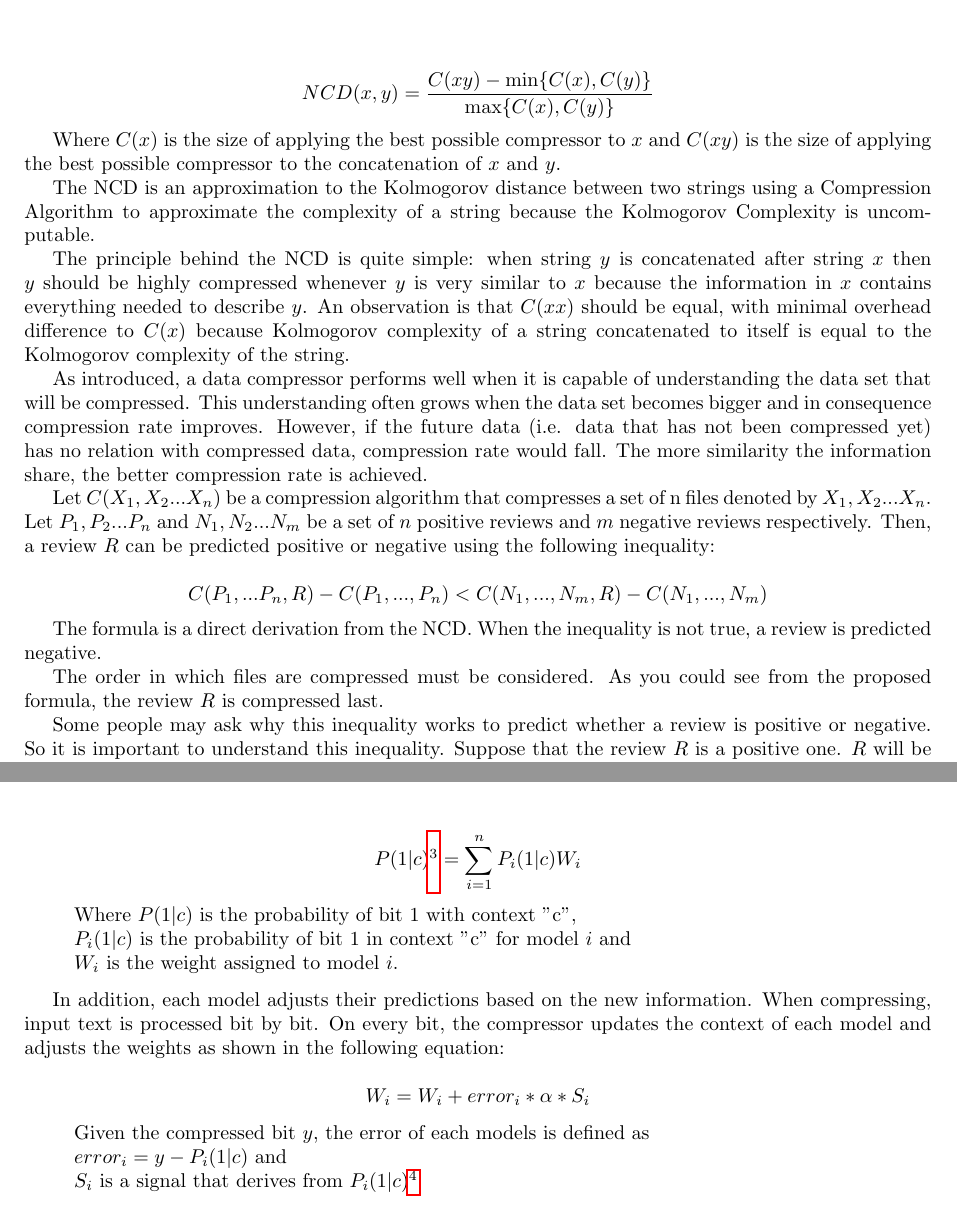
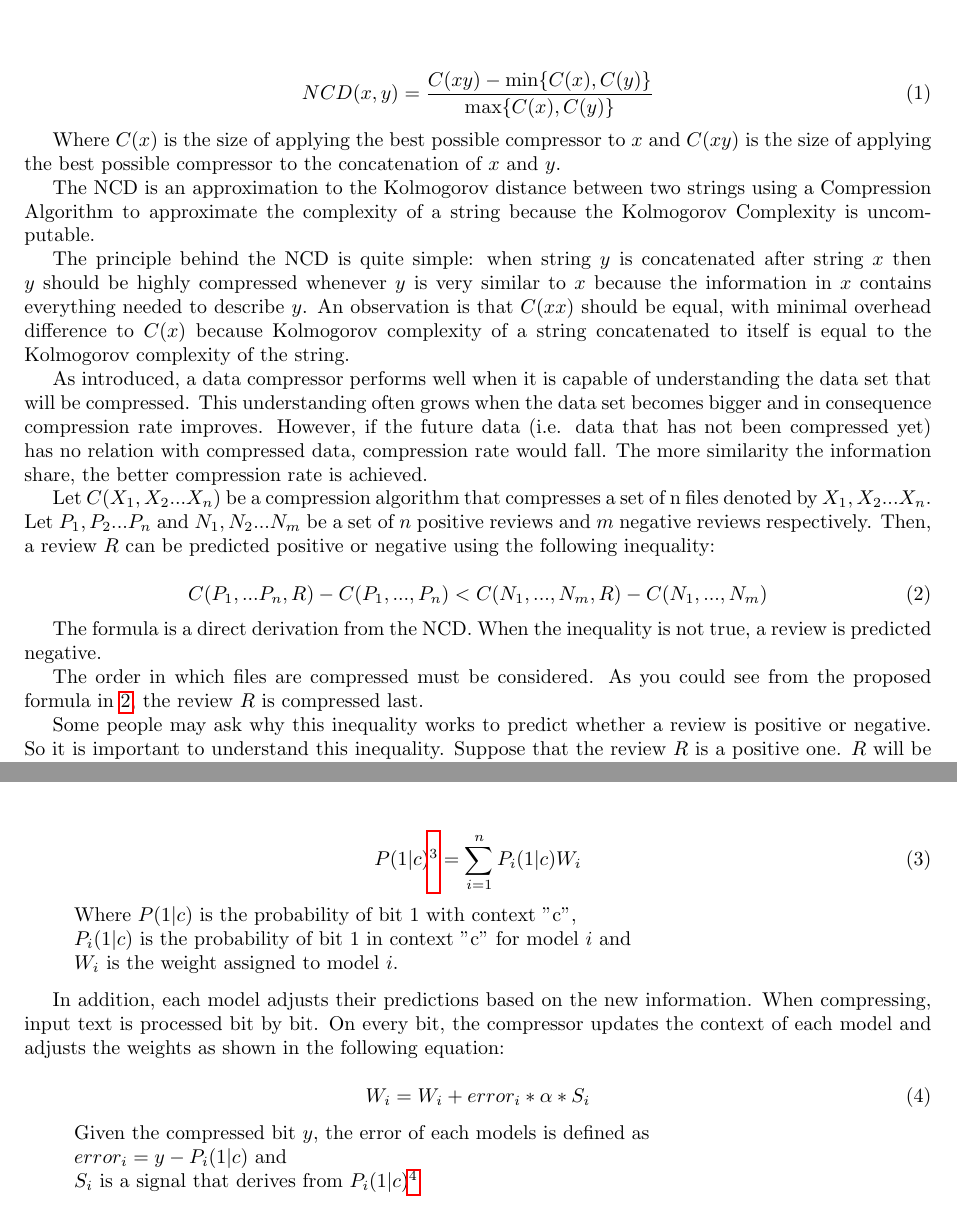
Before and after one commit to moncholo/paper, a LaTeX document (iberamia.tex): two parts of pages 3 and 7 of 16, joined at a grey line, cut so that both start at the same text. Compiled offline with pdfLaTeX; the source files are stored in an older character set and shown here as Unicode.

Commit message:
add equation numbering

```diff
--- a/iberamia.tex
+++ b/iberamia.tex
@@ -134,9 +134,10 @@ The task of guessing the sentiment of texts using a computer is known as Sentime
 
 In order to understand how sentiment analysis could be done with a data compressor it is important to comprehend the concept of using Data Compression to compute the distance between two strings using the \textit{Normalized Compression Distance}\cite{Vitanyi}. The following equation shows how this distance is measured:
 
-$$
+\begin{equation}  \label{eq:ncdequation}
 NCD(x,y) = \frac{C(xy)-\min\{C(x),C(y)\}}{\max\{C(x),C(y)\}}
-$$
+\end{equation}
+
 
 Where $C(x)$ is the size of applying the best possible compressor to $x$ and $C(xy)$ is the size of applying the best possible compressor to the concatenation of $x$ and $y$.
 
@@ -149,11 +150,13 @@ information share, the better compression rate is achieved.
 
 Let $C(X_1,X_2...X_n)$ be a compression algorithm that compresses a set of n files denoted by $X_1,X_2...X_n$. Let $P_1,P_2...P_n$ and $N_1,N_2...N_m$ be a set of $n$ positive reviews and $m$ negative reviews respectively. Then, a review $R$ can be predicted positive or negative using the following inequality:
 
-$$C(P_1,...P_n,R)-C(P_1,...,P_n) < C(N_1,...,N_m,R)-C(N_1,...,N_m)$$
+\begin{equation} \label{eq:sentimentinequality}
+C(P_1,...P_n,R)-C(P_1,...,P_n) < C(N_1,...,N_m,R)-C(N_1,...,N_m)
+\end{equation}
 
 The formula is a direct derivation from the NCD. When the inequality is not true, a review is predicted negative.
 
-The order in which files are compressed must be considered. As you could see from the proposed formula, the review $R$ is compressed last.
+The order in which files are compressed must be considered. As you could see from the proposed formula in \ref{eq:sentimentinequality}, the review $R$ is compressed last.
 
 Some people may ask why this inequality works to predict whether a review is positive or negative. So it is important to understand this inequality. Suppose that the review $R$ is a positive one. $R$ will be compressed in order to classify it: if $R$ is compressed after a set of positive reviews then the compression rate should be better than the one obtained if $R$ is compressed after a set of negative reviews because the review $R$ has more related information with the set of positive reviews and in consequence should be compressed better. Interestingly, both the positive and negative set could have different sizes and that is why it is important to subtract the compressed file size of both sets in the inequality. Consider the following example:
 
@@ -314,18 +317,23 @@ This compressor uses Models and Contexts, a main part of compression algorithms.
 
 PAQ uses an ensamble of several different models. Some of them are based on the previous $n$ characters (or $m$ bits) of processed text, others use whole words as contexts, etc. In order to combine every models' prediction, a Model Mixing procedure is included to acquire a complete prediction. So, a neural network will be the mixer to determine the weight of each model \cite{Matt3}:
 
-$$P(1|c)\footnote{The probability $P(0|c)$ can be interpreted as $1-P(1|c)$ } = \sum_{i=1}^{n} P_i(1|c) W_i$$
+\begin{equation} \label{eq:paq1}
+P(1|c)\footnote{The probability $P(0|c)$ can be interpreted as $1-P(1|c)$ } = \sum_{i=1}^{n} P_i(1|c) W_i
+\end{equation}
 
 \begin{displayquote}
 Where $P(1|c)$ is the probability of bit 1 with context "c",
 \newline
 $P_i(1|c)$ is the probability of bit 1 in context "c" for model $i$ and
-\newline$W_i$ is the weight assigned to model $i$.
+\newline
+$W_i$ is the weight assigned to model $i$.
 \end{displayquote}
 
 In addition, each model adjusts their predictions based on the new information. When compressing, input text is processed bit by bit. On every bit, the compressor updates the context of each model and adjusts the weights as shown in the following equation:
 
-$$W_i = W_i + error_i*\alpha*S_i$$
+\begin{equation} \label{eq:paq2}
+W_i = W_i + error_i*\alpha*S_i
+\end{equation}
 
 \begin{displayquote}
 Given the compressed bit $y$, the error of each models is defined as
```
Also changed, not shown: iberamia.pdf, iberamia.tex (20 more changed lines).
